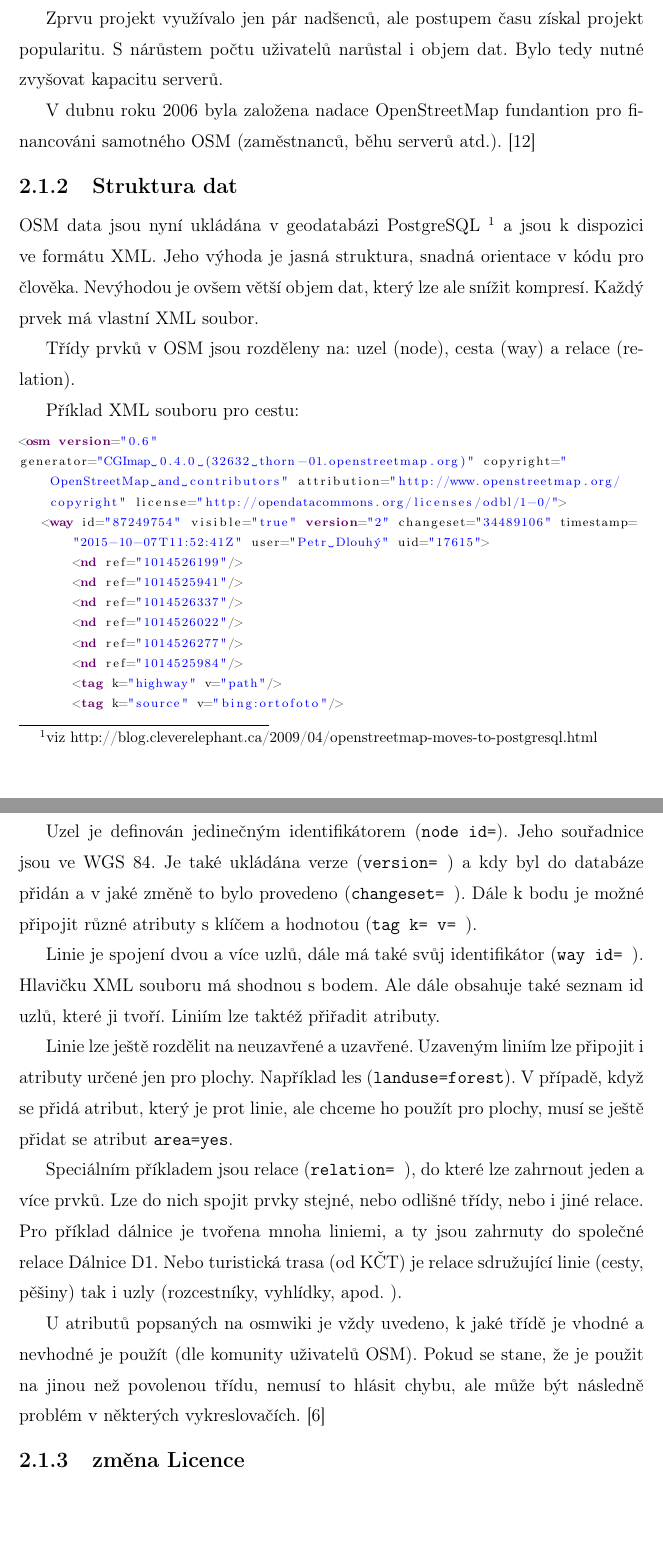
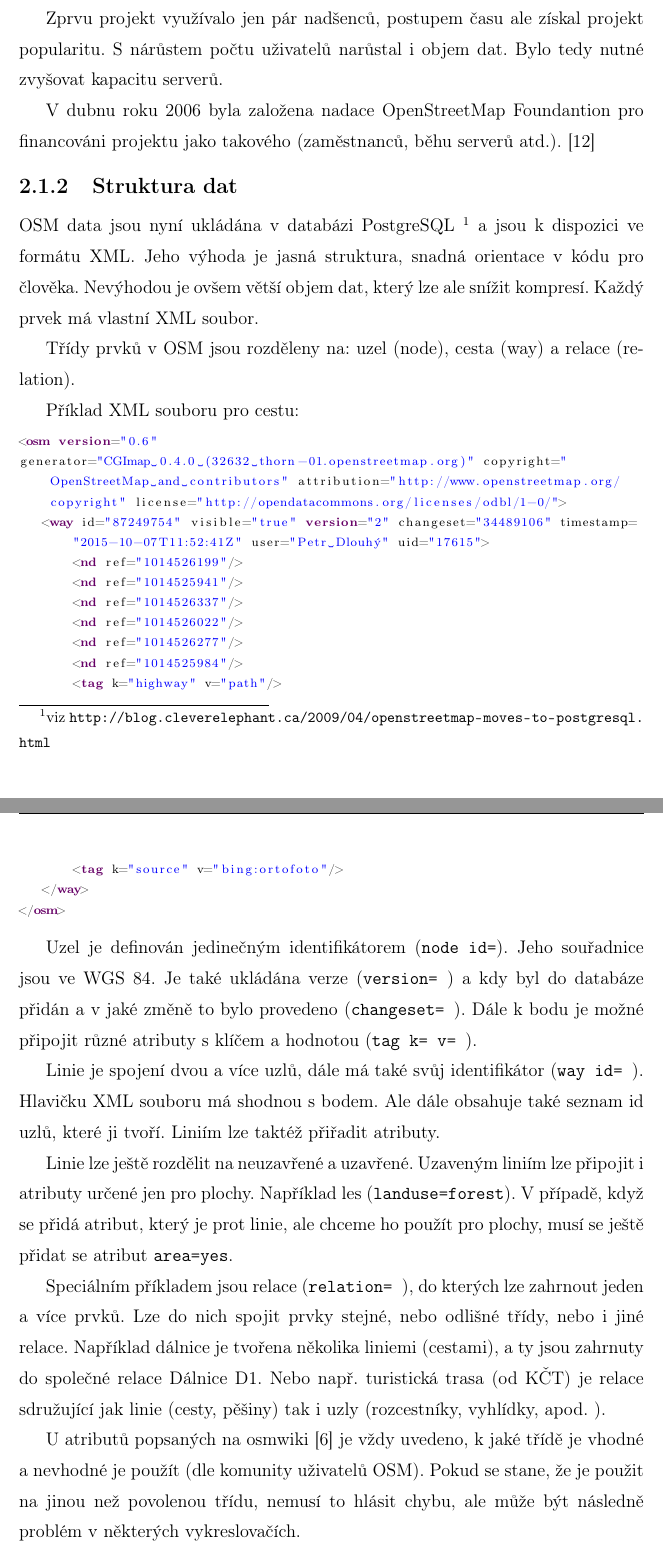
Before and after one commit to ctu-geoforall-lab-projects/bp-jakl-2016, a LaTeX thesis (text/martin-jakl-bp-2016.tex, which reads text/2-teorie.tex): two parts of pages 10 and 11 of 35, joined at a grey line, cut so that both start at the same text, the shorter picture padded with empty space. Compiled offline with pdfLaTeX.

Commit message:
kap 2: uvodni revize (prvni cast)

```diff
--- a/text/2-teorie.tex
+++ b/text/2-teorie.tex
@@ -11,21 +11,27 @@ volně dostupných geografických dat a následně jejich možné vizualizace
 do topografických map. Projekt založil Steve Coast v červenci roku
 2004 v Anglii. Jako inspirace mu posloužil projekt Wikipedia.
 
-Zprvu projekt využívalo jen pár nadšenců, ale postupem času získal
+Zprvu projekt využívalo jen pár nadšenců, postupem času ale získal
+%%% ML: dvakrat "narustat" v jedne vete
 projekt popularitu. S nárůstem počtu uživatelů narůstal i objem dat.
+%%% ML: nejen kapacitu serveru, ale cele infrastruktury, resit dalsi otazky (bezpecnost a pod)...
 Bylo tedy nutné zvyšovat kapacitu serverů.
 
-V dubnu roku 2006 byla založena nadace OpenStreetMap fundantion pro financováni
-samotného OSM (zaměstnanců, běhu serverů atd.). \cite{wikiOSM}
+V dubnu roku 2006 byla založena nadace OpenStreetMap Foundantion pro financováni
+projektu jako takového (zaměstnanců, běhu serverů atd.). \cite{wikiOSM}
 
 
 \subsection{Struktura dat}
 \label{struktura dat}
-OSM data jsou nyní ukládána v geodatabázi PostgreSQL \footnote{viz http://blog.cleverelephant.ca/2009/04/openstreetmap-moves-to-postgresql.html}
+OSM data jsou nyní ukládána v databázi PostgreSQL \footnote{viz \url{http://blog.cleverelephant.ca/2009/04/openstreetmap-moves-to-postgresql.html}}
+%%% ML: tady to skoro vypada, ze jsou dava ve formatu XML ulozena
+%%% primo v DB, cemuz tak ale neni; XML, resp. OSM je vymenny format
 a jsou k dispozici ve formátu XML. Jeho výhoda je jasná
 struktura, snadná orientace v kódu pro člověka. Nevýhodou je ovšem větší objem
+%%% ML: v jake slova smyslu (prvek ~ soubor) ???
 dat, který lze ale snížit kompresí. Každý prvek má vlastní XML soubor.
 
+%%% ML: tady by se hodil vycet (itemize), chtelo by do vysvetlit, co je cesta a pod...
 Třídy prvků v OSM jsou rozděleny na: uzel (node), cesta (way) a
 relace (relation).
 
@@ -51,32 +57,41 @@ generator="CGImap 0.4.0 (32632 thorn-01.openstreetmap.org)" copyright="OpenStree
 
 
 Uzel je definován jedinečným identifikátorem ({\tt node id=}). Jeho
+%%% ML: dodat EPSG kod, vsechny souradnice jsou v jednom SRS...
 souřadnice jsou ve WGS~84. Je také ukládána verze ({\tt version= }) a kdy
+%%% ML: opet cestina (minimalne 2x "a")... preformulovat
 byl do databáze přidán a v jaké změně to bylo provedeno ({\tt changeset=~}).
+%%% ML: cely tento odstavec plati i pro dalsi elementy - way/area (?)
 Dále k bodu je možné připojit různé atributy s klíčem a hodnotou ({\tt tag~k=~v=~}).
 
 Linie je spojení dvou a více uzlů, dále má také svůj identifikátor ({\tt way~id=~}).
+%%% ML: nejde o hlavicku, ale o xml atributy a tagy...
 Hlavičku XML souboru má shodnou s bodem. Ale dále obsahuje také seznam id uzlů,
 které ji tvoří. Liniím lze taktéž přiřadit atributy.
 
 Linie lze ještě rozdělit na neuzavřené a uzavřené. Uzaveným liniím lze připojit
 i atributy určené jen pro plochy. Například les ({\tt landuse=forest}).
+%%% ML: veta nize - ?
 V případě, když se přidá atribut, který je prot linie, ale chceme
 ho použít pro plochy, musí se ještě přidat se atribut {\tt area=yes}.
 
-Speciálním příkladem jsou relace ({\tt relation= }), do které lze zahrnout
+Speciálním příkladem jsou relace ({\tt relation= }), do kterých lze zahrnout
 jeden a více prvků. Lze do nich spojit prvky stejné, nebo odlišné třídy,
-nebo i jiné relace. Pro příklad dálnice je tvořena mnoha liniemi, a ty
-jsou zahrnuty do společné relace Dálnice D1. Nebo turistická trasa
-(od~KČT) je relace sdružující linie (cesty, pěšiny) tak i uzly
+nebo i jiné relace. Například dálnice je tvořena několika liniemi (cestami), a ty
+jsou zahrnuty do společné relace Dálnice D1. Nebo např. turistická trasa
+(od~KČT) je relace sdružující jak linie (cesty, pěšiny) tak i uzly
 (rozcestníky, vyhlídky, apod. ).
 
-U atributů popsaných na osmwiki je vždy uvedeno, k jaké třídě je
+%%% ML: osm wiki zni familiarne, + reference v tomto pripade je lepsi
+%%% hned za slovem, nemusim byt na konco odstravce
+U atributů popsaných na osmwiki \cite{OSMfeatures} je vždy uvedeno, k jaké třídě je
 vhodné a nevhodné je použít (dle komunity uživatelů OSM). Pokud se stane, že je použit
+%%% ML: to ???
 na~jinou než povolenou třídu, nemusí to hlásit chybu, ale může být následně
-problém v některých vykreslovačích. \cite{OSMfeatures}
+%%% ML: viz kapitola?
+problém v některých vykreslovačích.
 
-\subsection{změna Licence}
+\subsection{Změna licence}
 \label{změna licence}
 
 Původní data OSM a generované grafické dlaždice
```
